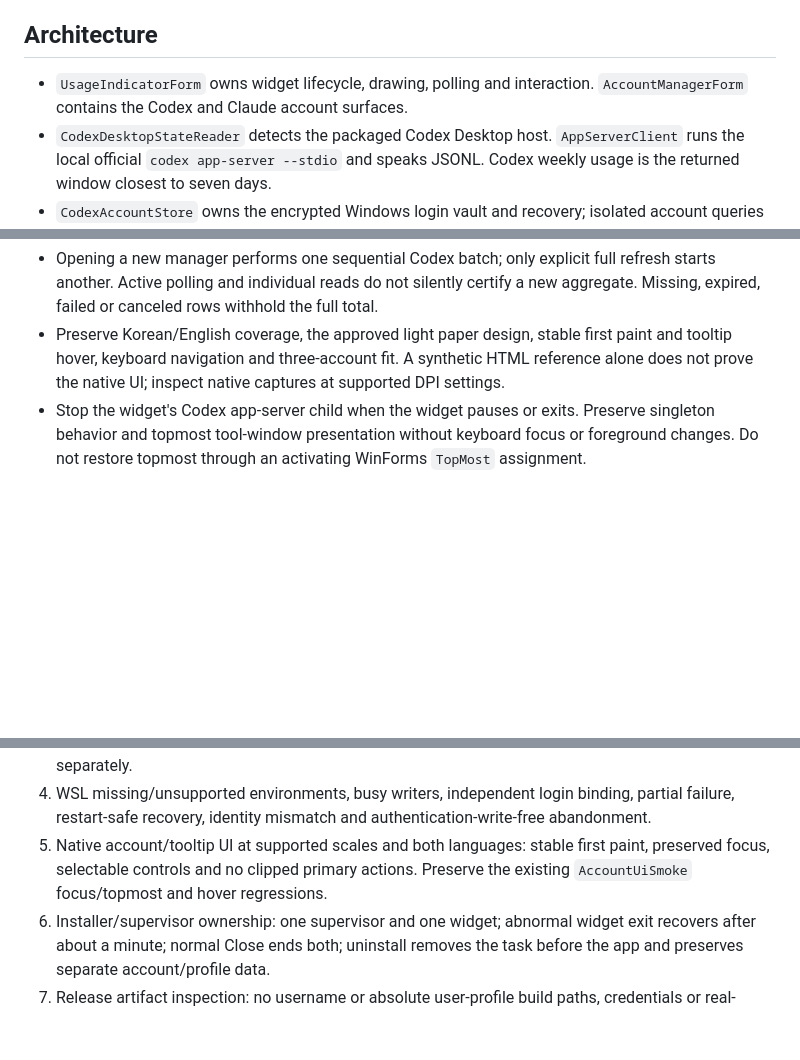
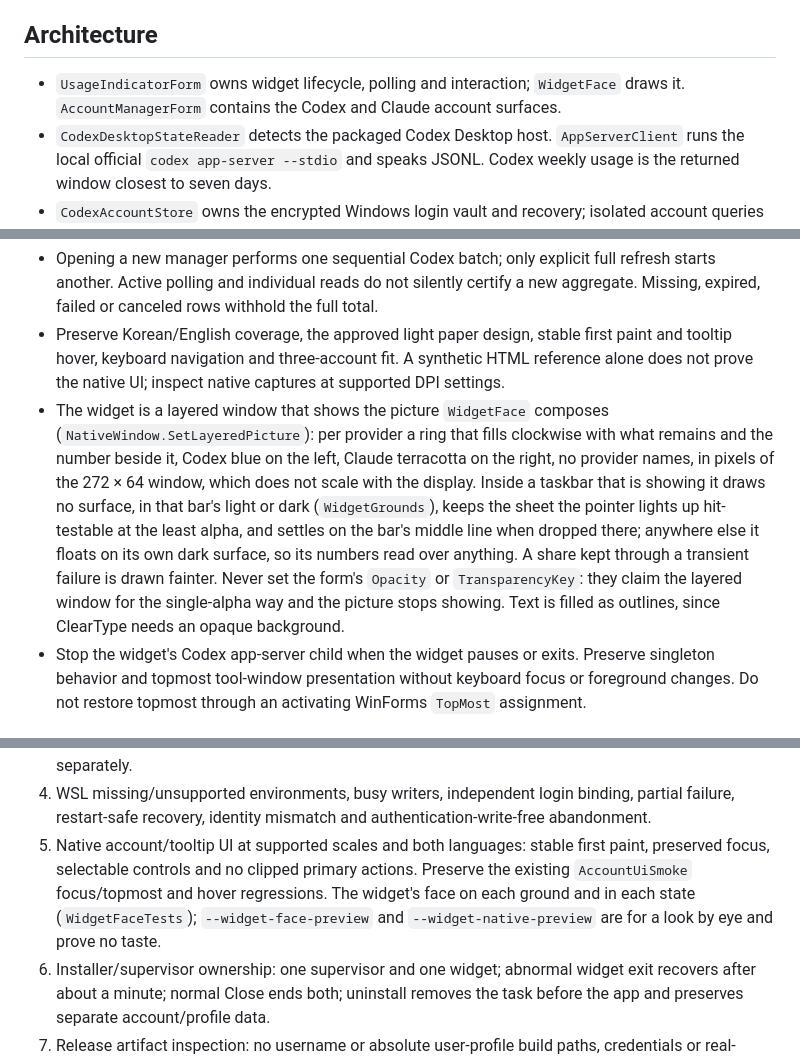
Before and after one commit to extsvforest/codex-weekly-usage-indicator, a Markdown page: AGENTS.md, 3 parts joined by grey strips. Drawn GitHub-style; blank space fills up the shorter version.

```diff
--- a/AGENTS.md
+++ b/AGENTS.md
@@ -4,7 +4,7 @@ This repository contains a small Windows WinForms utility with optional WSL Code
 
 ## Architecture
 
-- `UsageIndicatorForm` owns widget lifecycle, drawing, polling and interaction. `AccountManagerForm` contains the Codex and Claude account surfaces.
+- `UsageIndicatorForm` owns widget lifecycle, polling and interaction; `WidgetFace` draws it. `AccountManagerForm` contains the Codex and Claude account surfaces.
 - `CodexDesktopStateReader` detects the packaged Codex Desktop host. `AppServerClient` runs the local official `codex app-server --stdio` and speaks JSONL. Codex weekly usage is the returned window closest to seven days.
 - `CodexAccountStore` owns the encrypted Windows login vault and recovery; isolated account queries are separate from active widget polling and the manager's combined observation set.
 - `ClaudeAccountController` binds verified profile identity and widget usage. `ClaudeProfileStore` holds non-secret metadata; `ClaudeProfileRuntime` invokes the unmodified official CLI for sign-in, identity checks and usage only.
@@ -48,6 +48,7 @@ This repository contains a small Windows WinForms utility with optional WSL Code
 - Persist at most one credential-free Claude recovery snapshot containing percentages, resets, check time and an opaque profile/account key. Reject another identity's cache; use matching data only after a transient live failure, expire it after 24 hours or when all windows expire, and clear it on authentication/schema failure. A saved snapshot must not suppress the first live request in a new process. Cached in-memory observations obey the same identity and expiry boundaries.
 - Opening a new manager performs one sequential Codex batch; only explicit full refresh starts another. Active polling and individual reads do not silently certify a new aggregate. Missing, expired, failed or canceled rows withhold the full total.
 - Preserve Korean/English coverage, the approved light paper design, stable first paint and tooltip hover, keyboard navigation and three-account fit. A synthetic HTML reference alone does not prove the native UI; inspect native captures at supported DPI settings.
+- The widget is a layered window that shows the picture `WidgetFace` composes (`NativeWindow.SetLayeredPicture`): per provider a ring that fills clockwise with what remains and the number beside it, Codex blue on the left, Claude terracotta on the right, no provider names, in pixels of the 272 × 64 window, which does not scale with the display. Inside a taskbar that is showing it draws no surface, in that bar's light or dark (`WidgetGrounds`), keeps the sheet the pointer lights up hit-testable at the least alpha, and settles on the bar's middle line when dropped there; anywhere else it floats on its own dark surface, so its numbers read over anything. A share kept through a transient failure is drawn fainter. Never set the form's `Opacity` or `TransparencyKey`: they claim the layered window for the single-alpha way and the picture stops showing. Text is filled as outlines, since ClearType needs an opaque background.
 - Stop the widget's Codex app-server child when the widget pauses or exits. Preserve singleton behavior and topmost tool-window presentation without keyboard focus or foreground changes. Do not restore topmost through an activating WinForms `TopMost` assignment.
 
 ## Install lifecycle
@@ -70,6 +71,6 @@ Keep regression coverage for:
 2. Claude official process arguments, identity checks, shared-data preservation and default-home semantics. Fixture tests do not establish a successful real second-account login.
 3. Claude session lists: add and advance planning and exclusions, closed-app and per-file Desktop checks, writers appearing before publishing, registry naming and liveness, pending-intent recovery, undo, account mapping, log generations, gaps and rotation, compatibility-guard mutations, the widget's usage gate, reopen requests (consume, cancel, replace, expire) and the account page's In use badge and reopen action. Fixture tests do not establish a real account round trip; record that separately.
 4. WSL missing/unsupported environments, busy writers, independent login binding, partial failure, restart-safe recovery, identity mismatch and authentication-write-free abandonment.
-5. Native account/tooltip UI at supported scales and both languages: stable first paint, preserved focus, selectable controls and no clipped primary actions. Preserve the existing `AccountUiSmoke` focus/topmost and hover regressions.
+5. Native account/tooltip UI at supported scales and both languages: stable first paint, preserved focus, selectable controls and no clipped primary actions. Preserve the existing `AccountUiSmoke` focus/topmost and hover regressions. The widget's face on each ground and in each state (`WidgetFaceTests`); `--widget-face-preview` and `--widget-native-preview` are for a look by eye and prove no taste.
 6. Installer/supervisor ownership: one supervisor and one widget; abnormal widget exit recovers after about a minute; normal Close ends both; uninstall removes the task before the app and preserves separate account/profile data.
 7. Release artifact inspection: no username or absolute user-profile build paths, credentials or real-account screenshots. Report actual validation boundaries; do not describe synthetic tests as completed live account switching.
```
Also changed, not shown: README.md (+1 -1 lines), docs/design/2026-11-14/face-dark-taskbar.png (added), docs/design/2026-11-14/face-floating-over-dark.png (added), docs/design/2026-11-14/face-floating-over-light.png (added), docs/design/2026-11-14/face-light-taskbar.png (added), docs/design/2026-11-14/widget.png (added), 7 other files.
